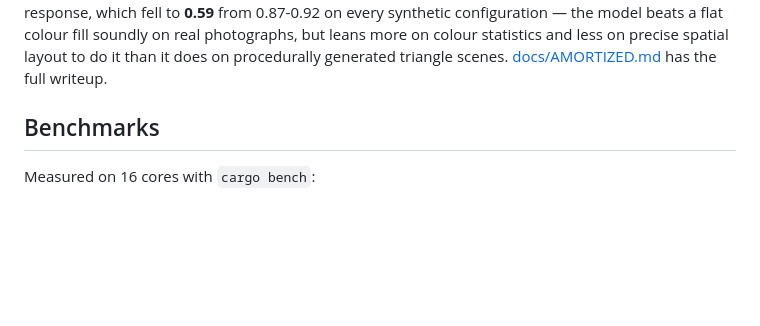
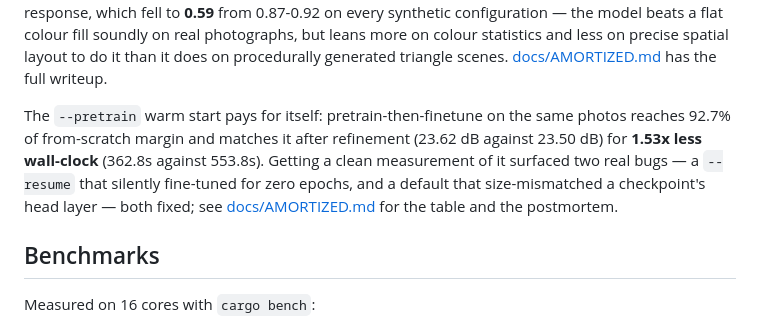
Before and after one commit to VivianSobers/Differentiable-Rasterizer, a Markdown page: README.md, the part around the change. Drawn GitHub-style; blank space fills up the shorter version.

Commit message:
docs: record pretrain warm start results

```diff
--- a/README.md
+++ b/README.md
@@ -199,6 +199,14 @@ beats a flat colour fill soundly on real photographs, but leans more on colour
 statistics and less on precise spatial layout to do it than it does on
 procedurally generated triangle scenes. [docs/AMORTIZED.md](docs/AMORTIZED.md)
 has the full writeup.
+
+The `--pretrain` warm start pays for itself: pretrain-then-finetune on the same
+photos reaches 92.7% of from-scratch margin and matches it after refinement
+(23.62 dB against 23.50 dB) for **1.53x less wall-clock** (362.8s against
+553.8s). Getting a clean measurement of it surfaced two real bugs — a
+`--resume` that silently fine-tuned for zero epochs, and a default that
+size-mismatched a checkpoint's head layer — both fixed; see
+[docs/AMORTIZED.md](docs/AMORTIZED.md) for the table and the postmortem.
 
 ## Benchmarks
 
```
Also changed, not shown: docs/AMORTIZED.md (+53 -0 lines).
